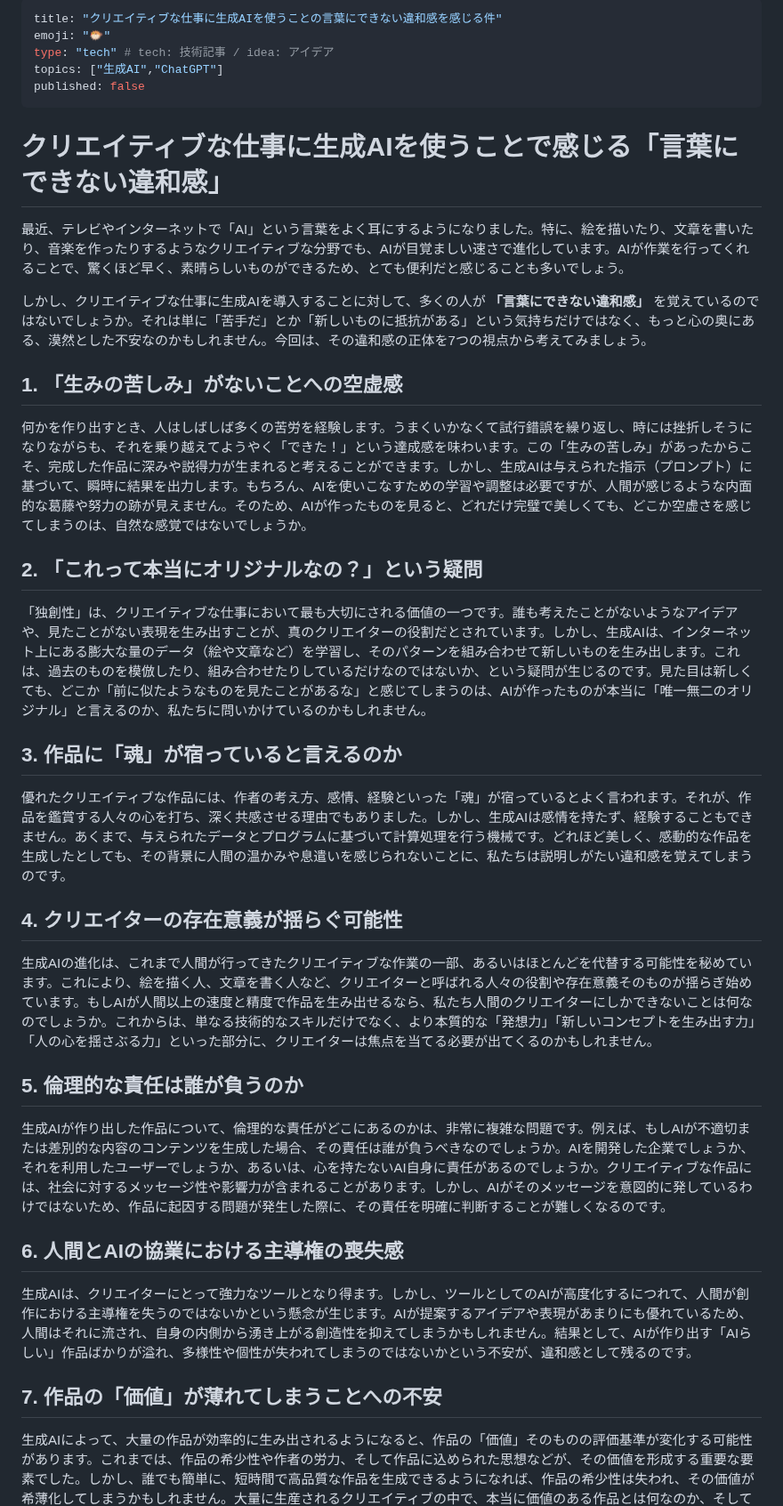
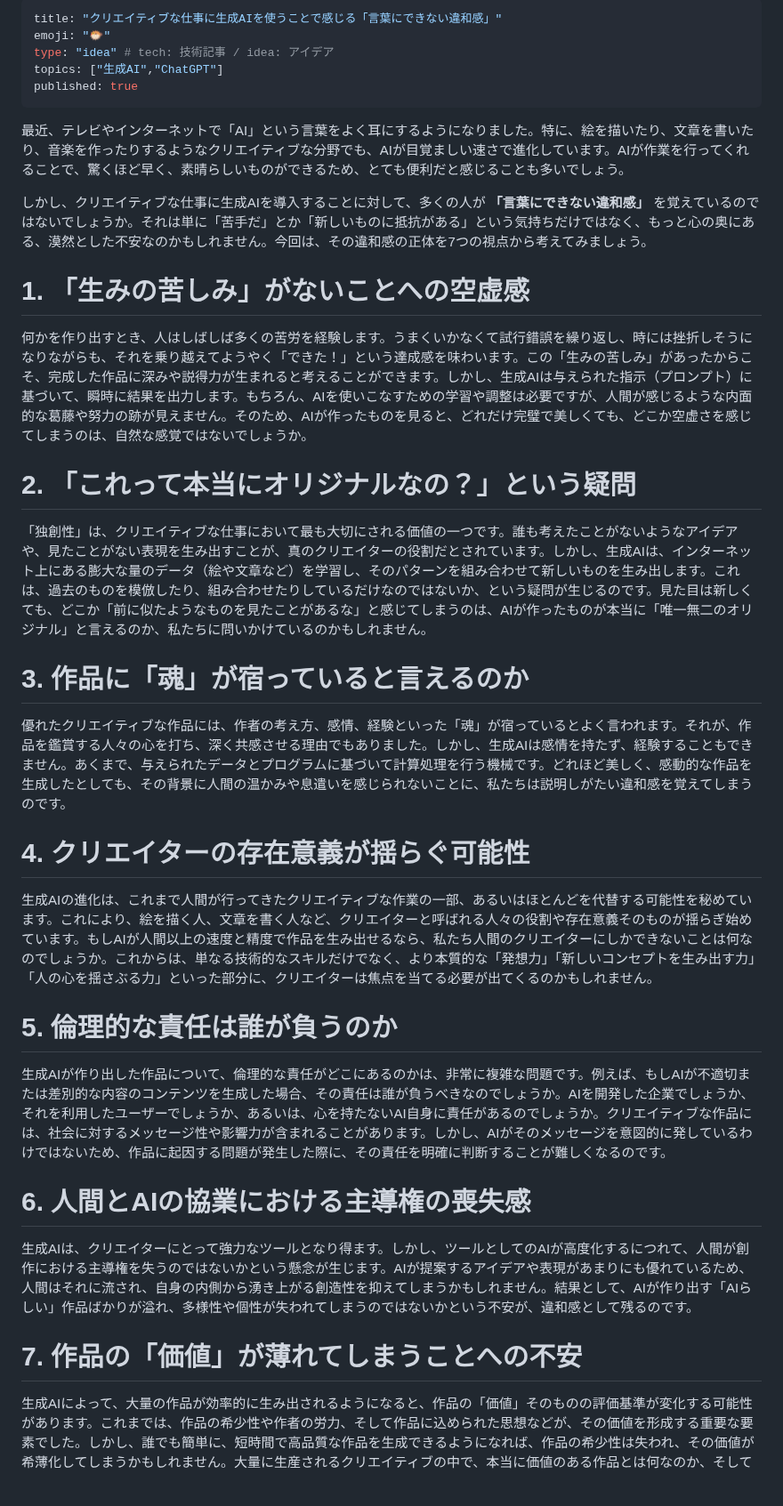
Before and after one commit to HidehikoKondo/zenn-text, a Markdown page: articles/780d0655e19aba.md, the part around the change. Shown at 89% size. Drawn GitHub-style; blank space fills up the shorter version.

Commit message:
見出し調整

```diff
--- a/articles/780d0655e19aba.md
+++ b/articles/780d0655e19aba.md
@@ -1,35 +1,34 @@
 ---
-title: "クリエイティブな仕事に生成AIを使うことの言葉にできない違和感を感じる件"
+title: "クリエイティブな仕事に生成AIを使うことで感じる「言葉にできない違和感」"
 emoji: "🐡"
-type: "tech" # tech: 技術記事 / idea: アイデア
+type: "idea" # tech: 技術記事 / idea: アイデア
 topics: ["生成AI","ChatGPT"]
-published: false
+published: true
 ---
 
-# クリエイティブな仕事に生成AIを使うことで感じる「言葉にできない違和感」
 最近、テレビやインターネットで「AI」という言葉をよく耳にするようになりました。特に、絵を描いたり、文章を書いたり、音楽を作ったりするようなクリエイティブな分野でも、AIが目覚ましい速さで進化しています。AIが作業を行ってくれることで、驚くほど早く、素晴らしいものができるため、とても便利だと感じることも多いでしょう。
 
 しかし、クリエイティブな仕事に生成AIを導入することに対して、多くの人が **「言葉にできない違和感」** を覚えているのではないでしょうか。それは単に「苦手だ」とか「新しいものに抵抗がある」という気持ちだけではなく、もっと心の奥にある、漠然とした不安なのかもしれません。今回は、その違和感の正体を7つの視点から考えてみましょう。
 
-## 1. 「生みの苦しみ」がないことへの空虚感
+# 1. 「生みの苦しみ」がないことへの空虚感
 何かを作り出すとき、人はしばしば多くの苦労を経験します。うまくいかなくて試行錯誤を繰り返し、時には挫折しそうになりながらも、それを乗り越えてようやく「できた！」という達成感を味わいます。この「生みの苦しみ」があったからこそ、完成した作品に深みや説得力が生まれると考えることができます。しかし、生成AIは与えられた指示（プロンプト）に基づいて、瞬時に結果を出力します。もちろん、AIを使いこなすための学習や調整は必要ですが、人間が感じるような内面的な葛藤や努力の跡が見えません。そのため、AIが作ったものを見ると、どれだけ完璧で美しくても、どこか空虚さを感じてしまうのは、自然な感覚ではないでしょうか。
 
-## 2. 「これって本当にオリジナルなの？」という疑問
+# 2. 「これって本当にオリジナルなの？」という疑問
 「独創性」は、クリエイティブな仕事において最も大切にされる価値の一つです。誰も考えたことがないようなアイデアや、見たことがない表現を生み出すことが、真のクリエイターの役割だとされています。しかし、生成AIは、インターネット上にある膨大な量のデータ（絵や文章など）を学習し、そのパターンを組み合わせて新しいものを生み出します。これは、過去のものを模倣したり、組み合わせたりしているだけなのではないか、という疑問が生じるのです。見た目は新しくても、どこか「前に似たようなものを見たことがあるな」と感じてしまうのは、AIが作ったものが本当に「唯一無二のオリジナル」と言えるのか、私たちに問いかけているのかもしれません。
 
-## 3. 作品に「魂」が宿っていると言えるのか
+# 3. 作品に「魂」が宿っていると言えるのか
 優れたクリエイティブな作品には、作者の考え方、感情、経験といった「魂」が宿っているとよく言われます。それが、作品を鑑賞する人々の心を打ち、深く共感させる理由でもありました。しかし、生成AIは感情を持たず、経験することもできません。あくまで、与えられたデータとプログラムに基づいて計算処理を行う機械です。どれほど美しく、感動的な作品を生成したとしても、その背景に人間の温かみや息遣いを感じられないことに、私たちは説明しがたい違和感を覚えてしまうのです。
 
-## 4. クリエイターの存在意義が揺らぐ可能性
+# 4. クリエイターの存在意義が揺らぐ可能性
 生成AIの進化は、これまで人間が行ってきたクリエイティブな作業の一部、あるいはほとんどを代替する可能性を秘めています。これにより、絵を描く人、文章を書く人など、クリエイターと呼ばれる人々の役割や存在意義そのものが揺らぎ始めています。もしAIが人間以上の速度と精度で作品を生み出せるなら、私たち人間のクリエイターにしかできないことは何なのでしょうか。これからは、単なる技術的なスキルだけでなく、より本質的な「発想力」「新しいコンセプトを生み出す力」「人の心を揺さぶる力」といった部分に、クリエイターは焦点を当てる必要が出てくるのかもしれません。
 
-## 5. 倫理的な責任は誰が負うのか
+# 5. 倫理的な責任は誰が負うのか
 生成AIが作り出した作品について、倫理的な責任がどこにあるのかは、非常に複雑な問題です。例えば、もしAIが不適切または差別的な内容のコンテンツを生成した場合、その責任は誰が負うべきなのでしょうか。AIを開発した企業でしょうか、それを利用したユーザーでしょうか、あるいは、心を持たないAI自身に責任があるのでしょうか。クリエイティブな作品には、社会に対するメッセージ性や影響力が含まれることがあります。しかし、AIがそのメッセージを意図的に発しているわけではないため、作品に起因する問題が発生した際に、その責任を明確に判断することが難しくなるのです。
 
-## 6. 人間とAIの協業における主導権の喪失感
+# 6. 人間とAIの協業における主導権の喪失感
 生成AIは、クリエイターにとって強力なツールとなり得ます。しかし、ツールとしてのAIが高度化するにつれて、人間が創作における主導権を失うのではないかという懸念が生じます。AIが提案するアイデアや表現があまりにも優れているため、人間はそれに流され、自身の内側から湧き上がる創造性を抑えてしまうかもしれません。結果として、AIが作り出す「AIらしい」作品ばかりが溢れ、多様性や個性が失われてしまうのではないかという不安が、違和感として残るのです。
 
-## 7. 作品の「価値」が薄れてしまうことへの不安
+# 7. 作品の「価値」が薄れてしまうことへの不安
 生成AIによって、大量の作品が効率的に生み出されるようになると、作品の「価値」そのものの評価基準が変化する可能性があります。これまでは、作品の希少性や作者の労力、そして作品に込められた思想などが、その価値を形成する重要な要素でした。しかし、誰でも簡単に、短時間で高品質な作品を生成できるようになれば、作品の希少性は失われ、その価値が希薄化してしまうかもしれません。大量に生産されるクリエイティブの中で、本当に価値のある作品とは何なのか、そしてそれをどのように評価していくのか、私たちは新しい基準を模索しなければならない時期に来ているのかもしれません。
 
 # あとがき
```
